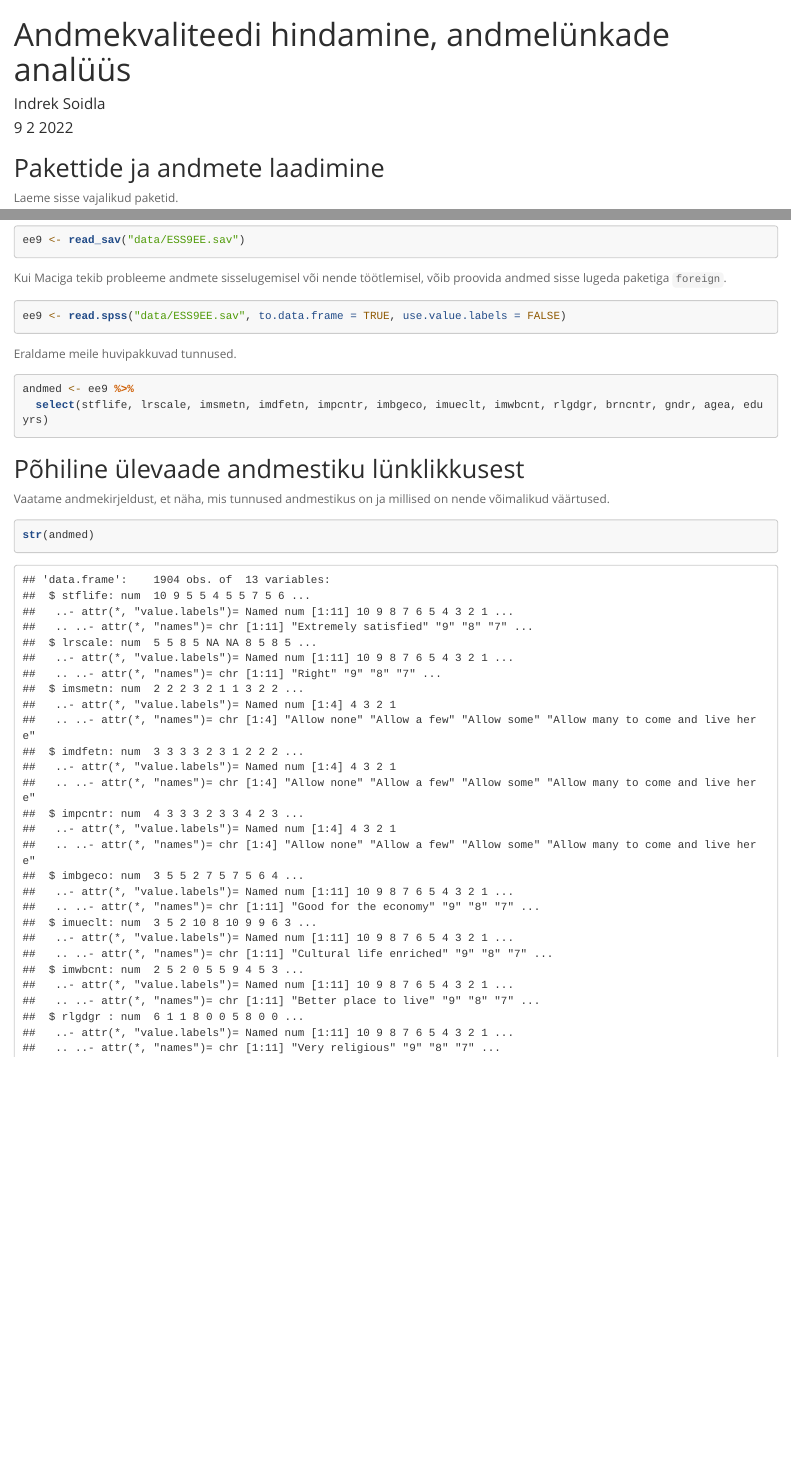
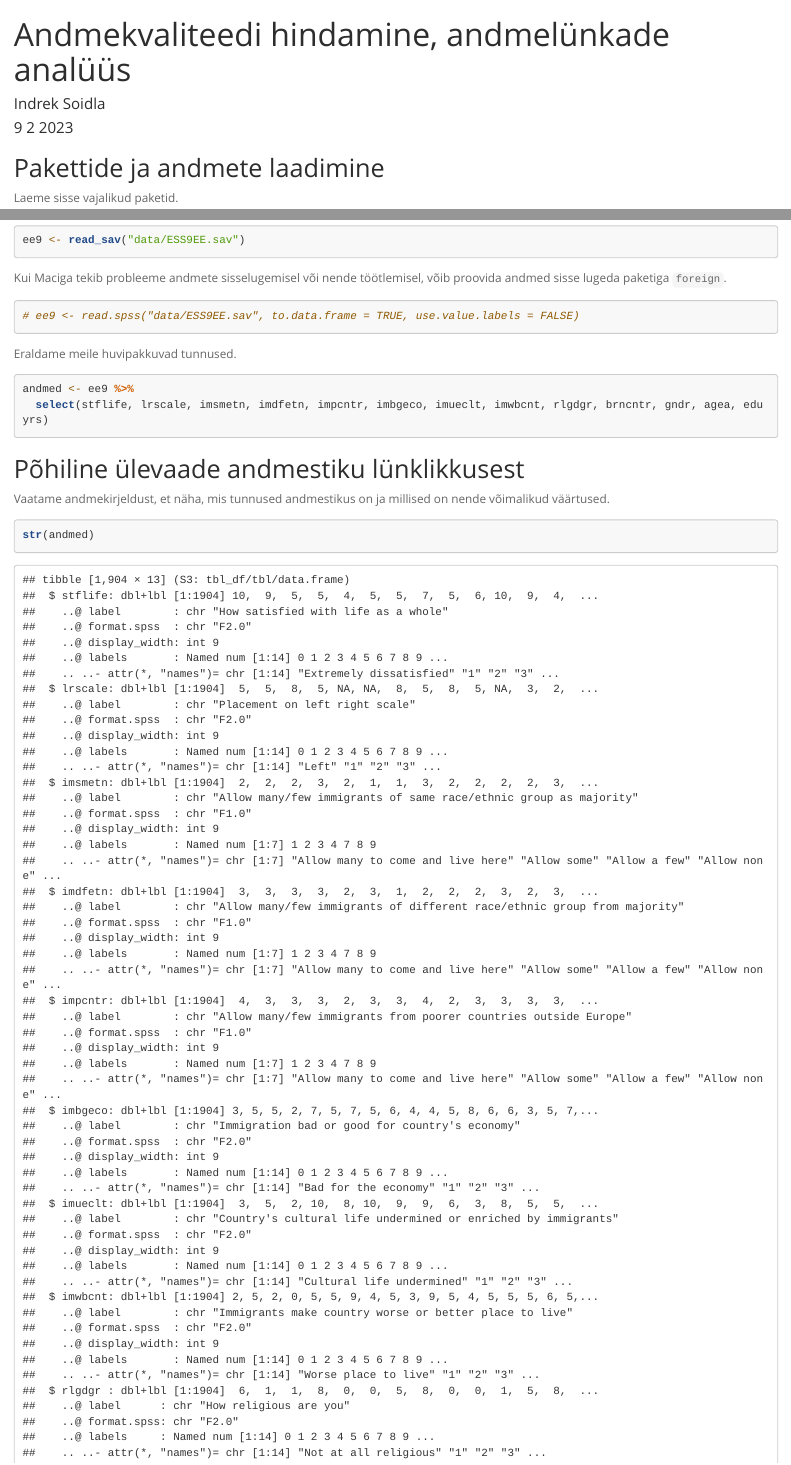
Before and after one commit to indrekso/kl2022_ndl1_andmekvaliteet, an R Markdown document (kl2022_ndl1_andmelyngad.Rmd): the page in a window 1100 px wide, from its top, and a second part further down, joined at a grey line. Rendered offline with R 4.5, knitr and Pandoc, with nearby package versions; some code elsewhere in the file could not run offline; long lines of code are wrapped.

Commit message:
Change date

````diff
--- a/kl2022_ndl1_andmelyngad.Rmd
+++ b/kl2022_ndl1_andmelyngad.Rmd
@@ -1,7 +1,7 @@
 ---
 title: "Andmekvaliteedi hindamine, andmelünkade analüüs"
 author: "Indrek Soidla"
-date: "9 2 2022"
+date: "9 2 2023"
 output:
   html_document:
     theme: spacelab
@@ -38,7 +35,7 @@ ee9 <- read_sav("data/ESS9EE.sav")
 Kui Maciga tekib probleeme andmete sisselugemisel või nende töötlemisel, võib proovida andmed sisse lugeda paketiga `foreign`.
 
 ```{r ess-andmed-2}
-ee9 <- read.spss("data/ESS9EE.sav", to.data.frame = TRUE, use.value.labels = FALSE)
+# ee9 <- read.spss("data/ESS9EE.sav", to.data.frame = TRUE, use.value.labels = FALSE)
 ```
 
 Eraldame meile huvipakkuvad tunnused.
````
Also changed, not shown: kl2022_ndl1_ises_too_lahendus_files/figure-docx/grspnum_histogramm-1.png (added), kl2022_ndl1_ises_too_lahendus_files/figure-docx/missing_pairs-1.png (added), kl2022_ndl1_ises_too_lahendus_files/figure-docx/mustrid-1.png (added), kl2022_ndl1_ises_too_lahendus_files/figure-docx/unnamed-chunk-1-1.png (added), kl2022_ndl1_ises_too_lahendus_files/figure-docx/vis_miss_haridustee_pikkus-1.png (added), kl2022_ndl1_ises_too_lahendus_files/figure-docx/vis_miss_vanus-1.png (added), kl2022_ndl1_andmelyngad.Rmd (5 more changed lines).
